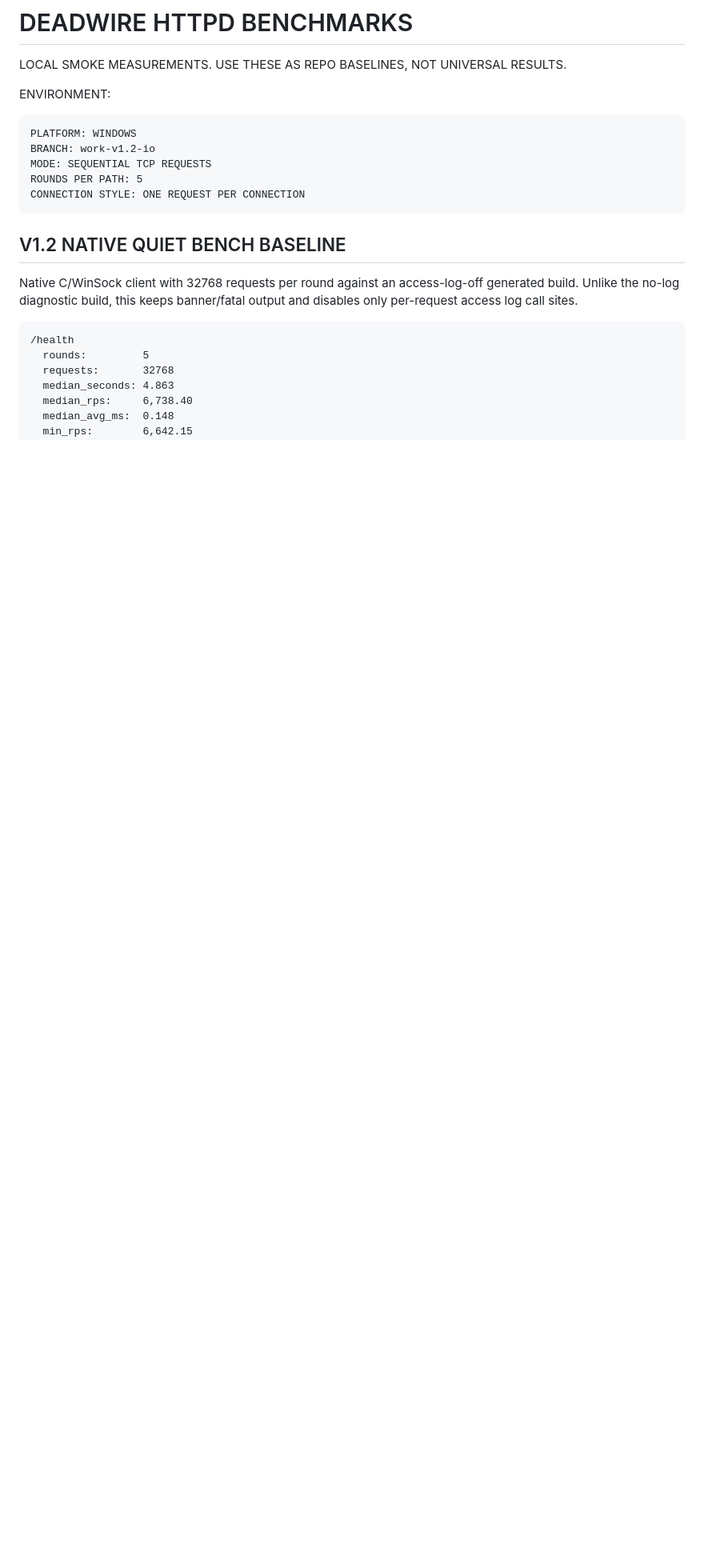
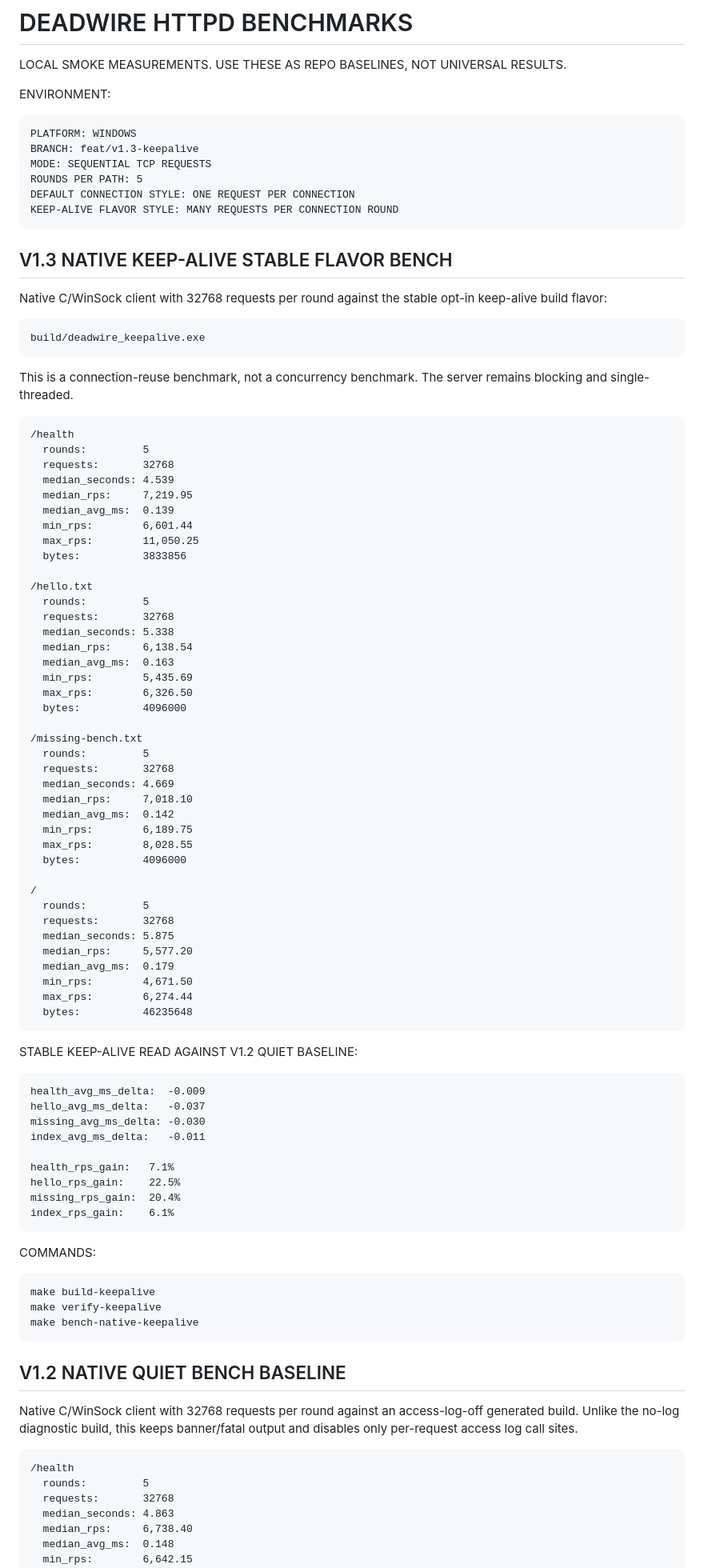
Before and after one commit to Deadbytes101/DEADWIRE-HTTPD, a Markdown page: BENCHMARKS.md, the part around one of its changes. Shown at 80% size. Rendered like a GitHub page; blank space fills up the shorter version.

Commit message:
record v1.3 stable keepalive benchmark

````diff
--- a/BENCHMARKS.md
+++ b/BENCHMARKS.md
@@ -6,10 +6,85 @@ ENVIRONMENT:
 
 ```txt
 PLATFORM: WINDOWS
-BRANCH: work-v1.2-io
+BRANCH: feat/v1.3-keepalive
 MODE: SEQUENTIAL TCP REQUESTS
 ROUNDS PER PATH: 5
-CONNECTION STYLE: ONE REQUEST PER CONNECTION
+DEFAULT CONNECTION STYLE: ONE REQUEST PER CONNECTION
+KEEP-ALIVE FLAVOR STYLE: MANY REQUESTS PER CONNECTION ROUND
+```
+
+## V1.3 NATIVE KEEP-ALIVE STABLE FLAVOR BENCH
+
+Native C/WinSock client with 32768 requests per round against the stable opt-in keep-alive build flavor:
+
+```txt
+build/deadwire_keepalive.exe
+```
+
+This is a connection-reuse benchmark, not a concurrency benchmark. The server remains blocking and single-threaded.
+
+```txt
+/health
+  rounds:         5
+  requests:       32768
+  median_seconds: 4.539
+  median_rps:     7,219.95
+  median_avg_ms:  0.139
+  min_rps:        6,601.44
+  max_rps:        11,050.25
+  bytes:          3833856
+
+/hello.txt
+  rounds:         5
+  requests:       32768
+  median_seconds: 5.338
+  median_rps:     6,138.54
+  median_avg_ms:  0.163
+  min_rps:        5,435.69
+  max_rps:        6,326.50
+  bytes:          4096000
+
+/missing-bench.txt
+  rounds:         5
+  requests:       32768
+  median_seconds: 4.669
+  median_rps:     7,018.10
+  median_avg_ms:  0.142
+  min_rps:        6,189.75
+  max_rps:        8,028.55
+  bytes:          4096000
+
+/
+  rounds:         5
+  requests:       32768
+  median_seconds: 5.875
+  median_rps:     5,577.20
+  median_avg_ms:  0.179
+  min_rps:        4,671.50
+  max_rps:        6,274.44
+  bytes:          46235648
+```
+
+STABLE KEEP-ALIVE READ AGAINST V1.2 QUIET BASELINE:
+
+```txt
+health_avg_ms_delta:  -0.009
+hello_avg_ms_delta:   -0.037
+missing_avg_ms_delta: -0.030
+index_avg_ms_delta:   -0.011
+
+health_rps_gain:   7.1%
+hello_rps_gain:    22.5%
+missing_rps_gain:  20.4%
+index_rps_gain:    6.1%
+```
+
+COMMANDS:
+
+```txt
+make build-keepalive
+make verify-keepalive
+make bench-native-keepalive
 ```
 
 ## V1.2 NATIVE QUIET BENCH BASELINE
````
Also changed, not shown: other parts of BENCHMARKS.md (+3 -0 lines).
